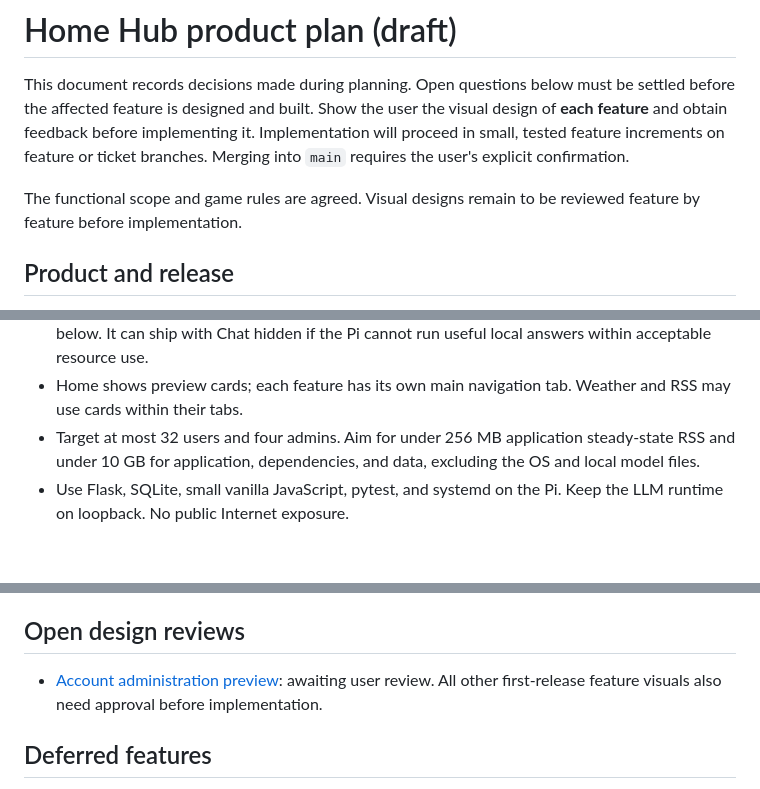
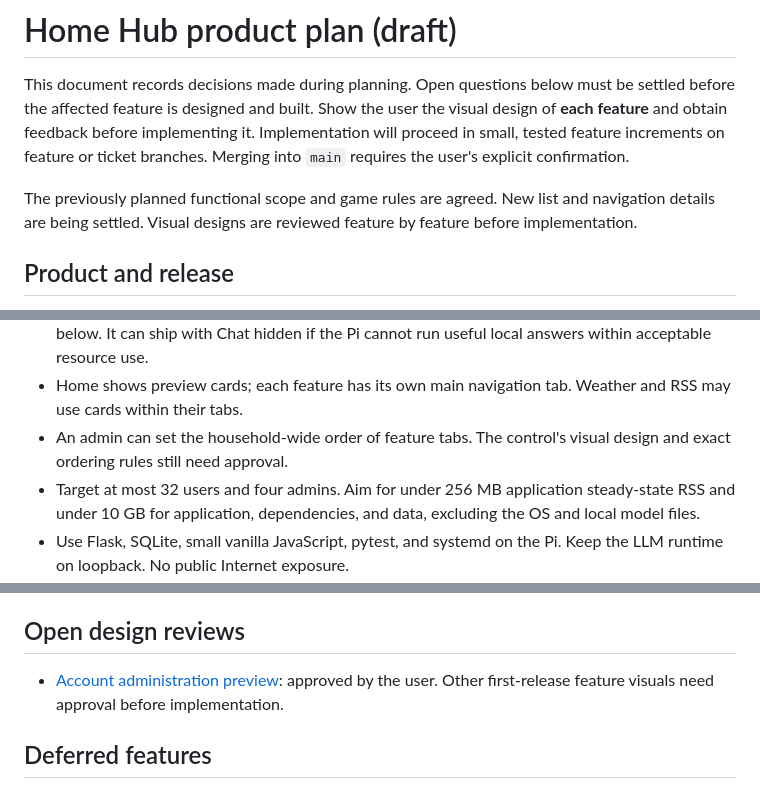
Before and after one commit to urfbound/rpi3b-llm-home-hub, a Markdown page: docs/PROJECT_PLAN.md, 3 parts joined by grey strips. GitHub-like rendering; blank space fills up the shorter version.

Commit message:
Record account design approval and new scope

```diff
--- a/docs/PROJECT_PLAN.md
+++ b/docs/PROJECT_PLAN.md
@@ -7,8 +7,9 @@ implementing it. Implementation will proceed in small, tested feature
 increments on feature or ticket branches. Merging into `main` requires the
 user's explicit confirmation.
 
-The functional scope and game rules are agreed. Visual designs remain to be
-reviewed feature by feature before implementation.
+The previously planned functional scope and game rules are agreed. New list
+and navigation details are being settled. Visual designs are reviewed feature
+by feature before implementation.
 
 ## Product and release
 
@@ -25,6 +26,8 @@ reviewed feature by feature before implementation.
   run useful local answers within acceptable resource use.
 - Home shows preview cards; each feature has its own main navigation tab.
   Weather and RSS may use cards within their tabs.
+- An admin can set the household-wide order of feature tabs. The control's
+  visual design and exact ordering rules still need approval.
 - Target at most 32 users and four admins. Aim for under 256 MB application
   steady-state RSS and under 10 GB for application, dependencies, and data,
   excluding the OS and local model files.
@@ -239,9 +244,9 @@ the three games where it breaks ties.
 
 ## Open design reviews
 
-- [Account administration preview](design/account-admin-preview.html): awaiting
-  user review. All other first-release feature visuals also need approval
-  before implementation.
+- [Account administration preview](design/account-admin-preview.html): approved
+  by the user. Other first-release feature visuals need approval before
+  implementation.
 
 ## Deferred features
 
```
Also changed, not shown: other parts of docs/PROJECT_PLAN.md (+2 -0 lines).
